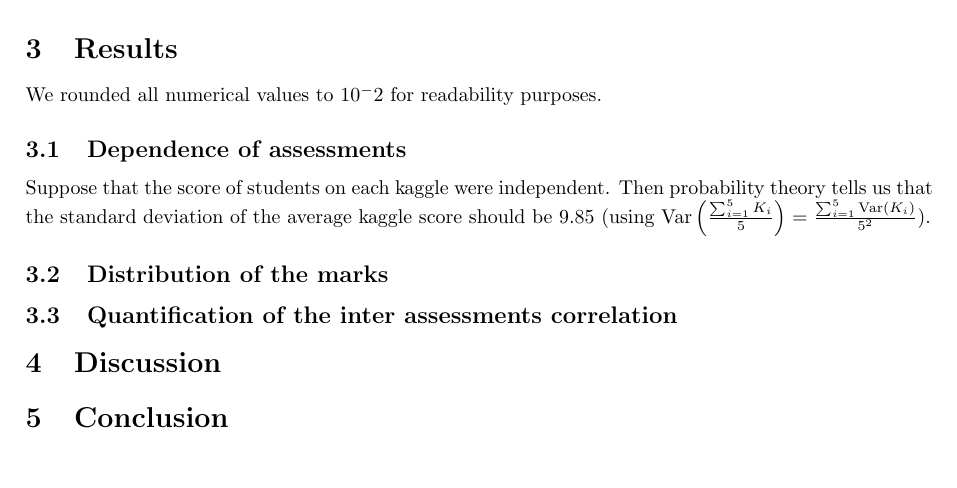
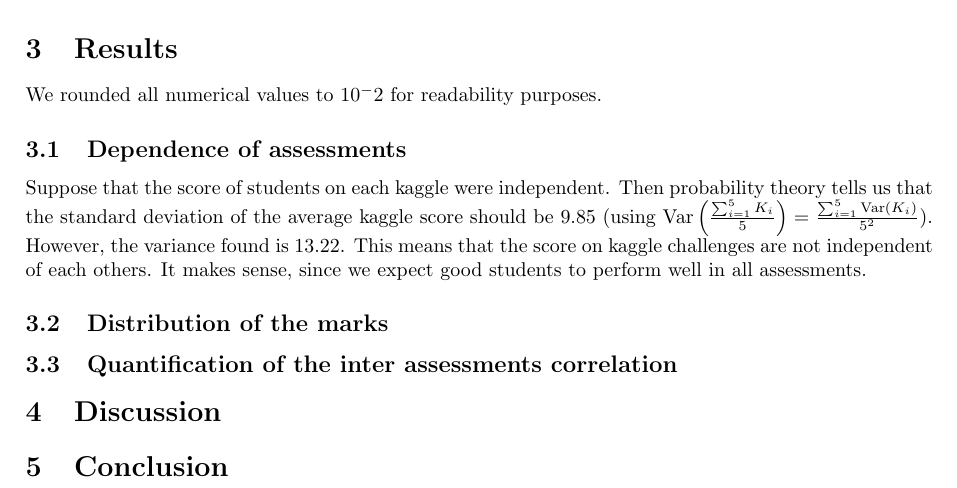
Before and after one commit to pauldubois98/MarkingCorrelation, a LaTeX paper (markingCorrelation.tex): part of page 2 of 2, cut so that both start at the same text, the shorter picture padded with empty space. Compiled offline with pdfLaTeX.

Commit message:
finished kaggle dependence analysis

```diff
--- a/markingCorrelation.tex
+++ b/markingCorrelation.tex
@@ -80,6 +80,9 @@
 	\subsection{Dependence of assessments}
 	Suppose that the score of students on each kaggle were independent.
 	Then probability theory tells us that the standard deviation of the average kaggle score should be $9.85$ (using $\Var{\frac{\sum_{i=1}^{5} K_i}{5}} = \frac{\sum_{i=1}^{5} \Var{K_i}}{5^2}$).
+	However, the variance found is $13.22$.
+	This means that the score on kaggle challenges are not independent of each others.
+	It makes sense, since we expect good students to perform well in all assessments.
 
 	\subsection{Distribution of the marks}
 	\subsection{Quantification of the inter assessments correlation}
```
Also changed, not shown: markingCorrelation.pdf.
